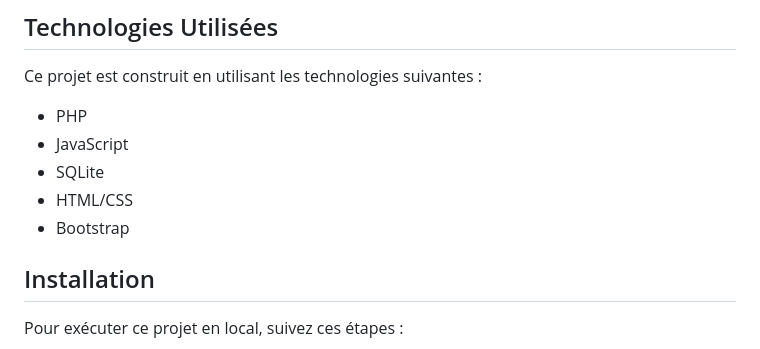
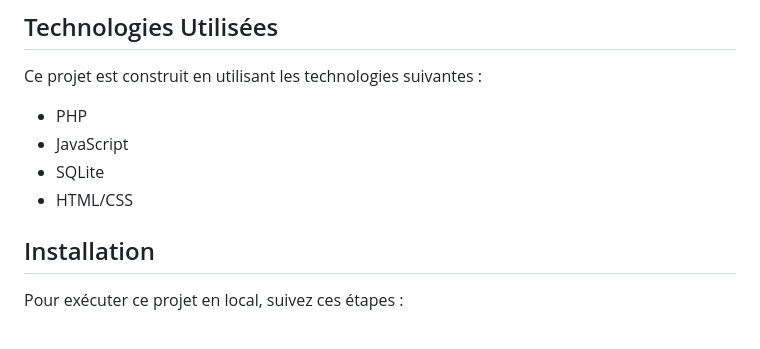
Before and after one commit to N0cly/TwitterLike, a Markdown page: README.md, the part around one of its changes. Drawn GitHub-style.

```diff
--- a/README.md
+++ b/README.md
@@ -51,7 +51,6 @@ Ce projet est construit en utilisant les technologies suivantes :
 - JavaScript
 - SQLite
 - HTML/CSS
-- Bootstrap
 
 ## Installation
 
```
Also changed, not shown: other parts of README.md (+1 -1 lines).
